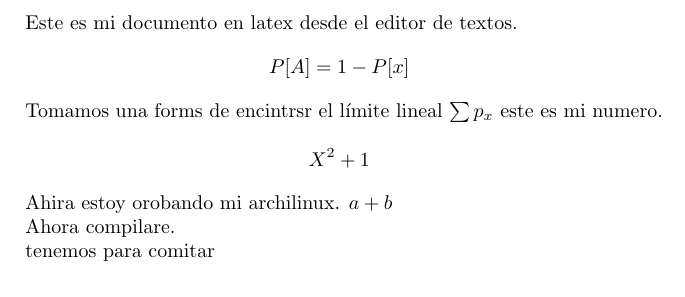
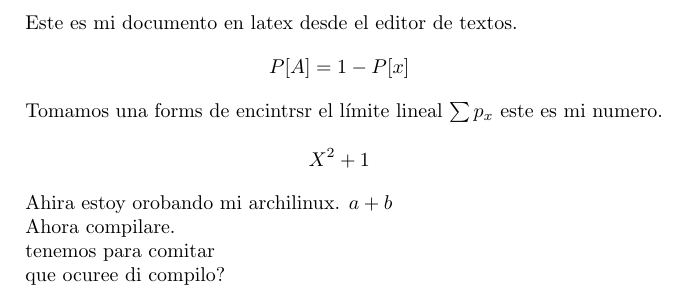
Before and after one commit to Gbmzramos/LaTeXPracticas, a LaTeX document (Compilar/Compilar.tex): part of the page, cut so that both start at the same text. Compiled offline with pdfLaTeX.

Commit message:
update Compilar.tex

```diff
--- a/Compilar/Compilar.tex
+++ b/Compilar/Compilar.tex
@@ -20,4 +20,7 @@ Este es mi documento en latex desde el editor de textos.
 
 
  tenemos para comitar
+
+
+ que ocuree di compilo?
 \end{document}
```
